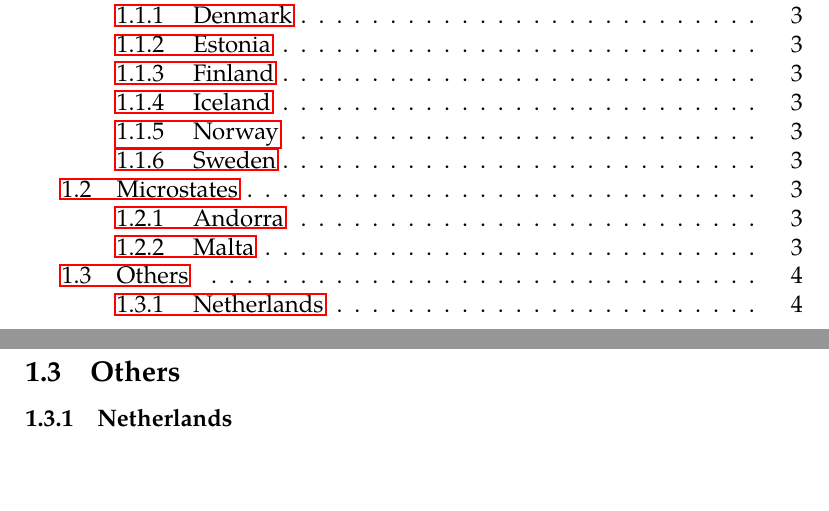
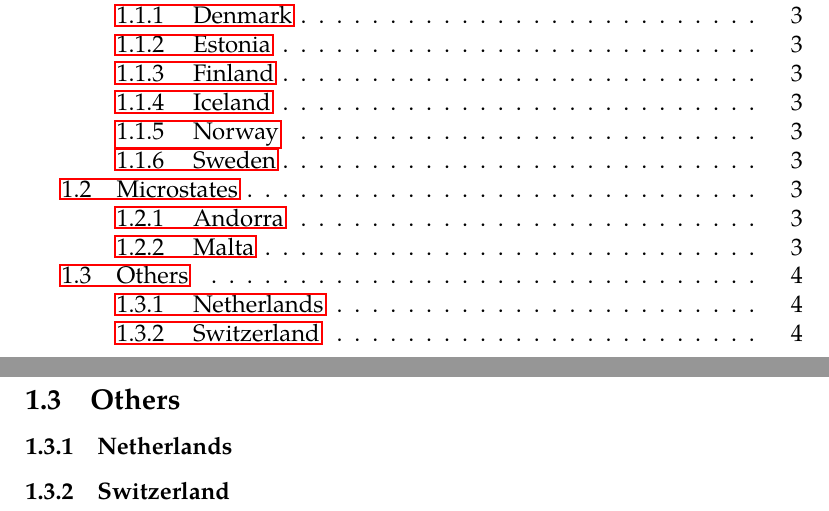
Before and after one commit to urras/livable-nations, a LaTeX paper (nations.tex): two parts of pages 2 and 4 of 4, joined at a grey line, cut so that both start at the same text. Compiled offline with pdfLaTeX.

Commit message:
forgot CH

```diff
--- a/nations.tex
+++ b/nations.tex
@@ -102,6 +102,8 @@
 
 \subsubsection{Netherlands}
 
+\subsubsection{Switzerland}
+
 
 
 \end{document}
```
